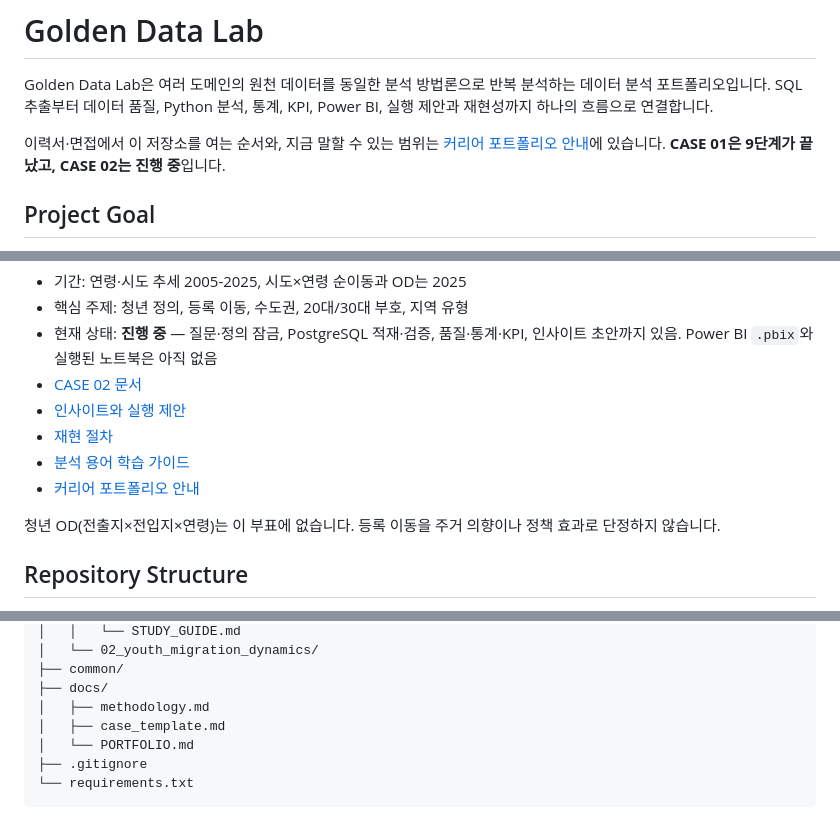
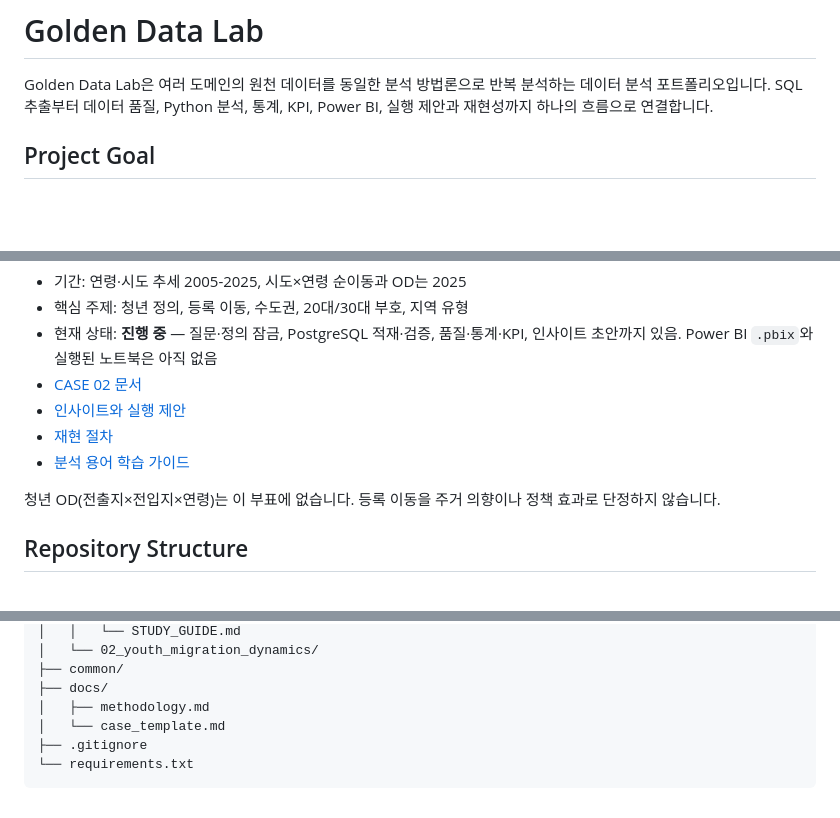
Before and after one commit to ssg-sak/golden-data-lab, a Markdown page: README.md, 3 parts joined by grey strips. Rendered like a GitHub page; blank space fills up the shorter version.

Commit message:
Remove career-portfolio guidance from the repository.
Co-authored-by: Cursor <cursoragent@cursor.com>

````diff
--- a/README.md
+++ b/README.md
@@ -1,8 +1,6 @@
 # Golden Data Lab
 
 Golden Data Lab은 여러 도메인의 원천 데이터를 동일한 분석 방법론으로 반복 분석하는 데이터 분석 포트폴리오입니다. SQL 추출부터 데이터 품질, Python 분석, 통계, KPI, Power BI, 실행 제안과 재현성까지 하나의 흐름으로 연결합니다.
-
-이력서·면접에서 이 저장소를 여는 순서와, 지금 말할 수 있는 범위는 [커리어 포트폴리오 안내](./docs/PORTFOLIO.md)에 있습니다. **CASE 01은 9단계가 끝났고, CASE 02는 진행 중**입니다.
 
 ## Project Goal
 
@@ -55,7 +53,6 @@ UCI Online Retail II의 약 106만 건 거래 라인을 이용해 고객과 매
 - [인사이트와 실행 제안](./cases/02_youth_migration_dynamics/INSIGHTS.md)
 - [재현 절차](./cases/02_youth_migration_dynamics/REPRODUCTION.md)
 - [분석 용어 학습 가이드](./cases/02_youth_migration_dynamics/STUDY_GUIDE.md)
-- [커리어 포트폴리오 안내](./docs/PORTFOLIO.md)
 
 청년 OD(전출지×전입지×연령)는 이 부표에 없습니다. 등록 이동을 주거 의향이나 정책 효과로 단정하지 않습니다.
 
@@ -80,8 +77,7 @@ golden-data-lab/
 ├── common/
 ├── docs/
 │   ├── methodology.md
-│   ├── case_template.md
-│   └── PORTFOLIO.md
+│   └── case_template.md
 ├── .gitignore
 └── requirements.txt
 ```
````
Also changed, not shown: cases/02_youth_migration_dynamics/README.md (+1 -1 lines), docs/PORTFOLIO.md (deleted, +0 -70 lines).
